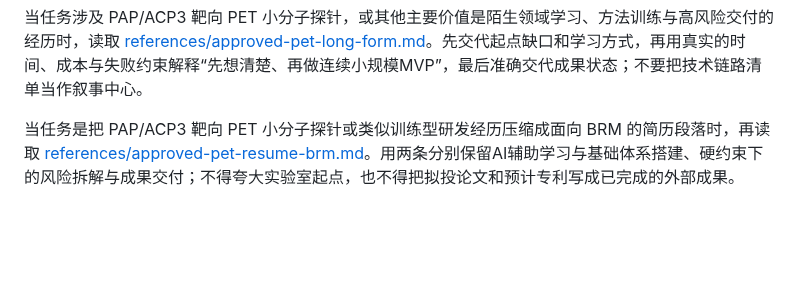
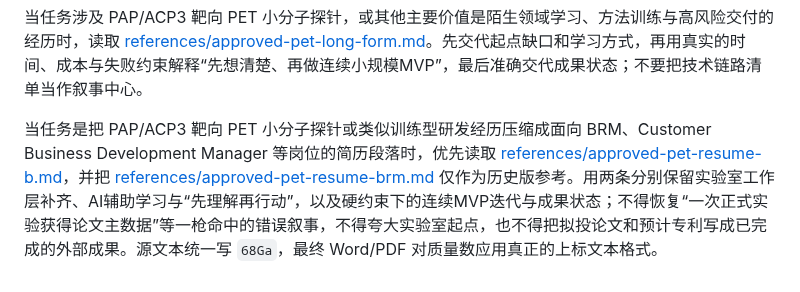
Before and after one commit to Zhangsfish/pre_training, a Markdown page: skills/zhang-shuo-experience-writing/SKILL.md, the part around the change. GitHub-like rendering; blank space fills up the shorter version.

Commit message:
Route PET resume writing to approved B version

```diff
--- a/skills/zhang-shuo-experience-writing/SKILL.md
+++ b/skills/zhang-shuo-experience-writing/SKILL.md
@@ -112,4 +112,4 @@ description: 用张朔偏好的叙事方式撰写或修改中文求职项目经
 
 当任务涉及 PAP/ACP3 靶向 PET 小分子探针，或其他主要价值是陌生领域学习、方法训练与高风险交付的经历时，读取 [references/approved-pet-long-form.md](references/approved-pet-long-form.md)。先交代起点缺口和学习方式，再用真实的时间、成本与失败约束解释“先想清楚、再做连续小规模MVP”，最后准确交代成果状态；不要把技术链路清单当作叙事中心。
 
-当任务是把 PAP/ACP3 靶向 PET 小分子探针或类似训练型研发经历压缩成面向 BRM 的简历段落时，再读取 [references/approved-pet-resume-brm.md](references/approved-pet-resume-brm.md)。用两条分别保留AI辅助学习与基础体系搭建、硬约束下的风险拆解与成果交付；不得夸大实验室起点，也不得把拟投论文和预计专利写成已完成的外部成果。
+当任务是把 PAP/ACP3 靶向 PET 小分子探针或类似训练型研发经历压缩成面向 BRM、Customer Business Development Manager 等岗位的简历段落时，优先读取 [references/approved-pet-resume-b.md](references/approved-pet-resume-b.md)，并把 [references/approved-pet-resume-brm.md](references/approved-pet-resume-brm.md) 仅作为历史版参考。用两条分别保留实验室工作层补齐、AI辅助学习与“先理解再行动”，以及硬约束下的连续MVP迭代与成果状态；不得恢复“一次正式实验获得论文主数据”等一枪命中的错误叙事，不得夸大实验室起点，也不得把拟投论文和预计专利写成已完成的外部成果。源文本统一写 `68Ga`，最终 Word/PDF 对质量数应用真正的上标文本格式。
```
